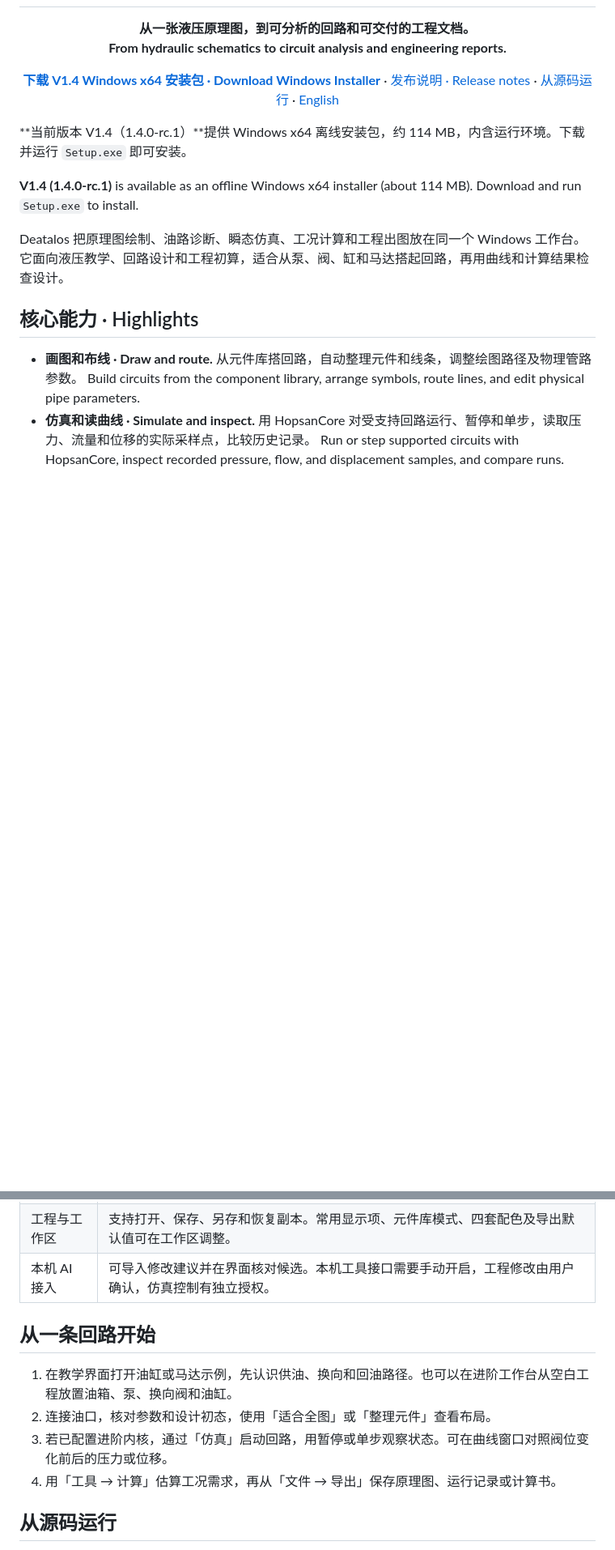
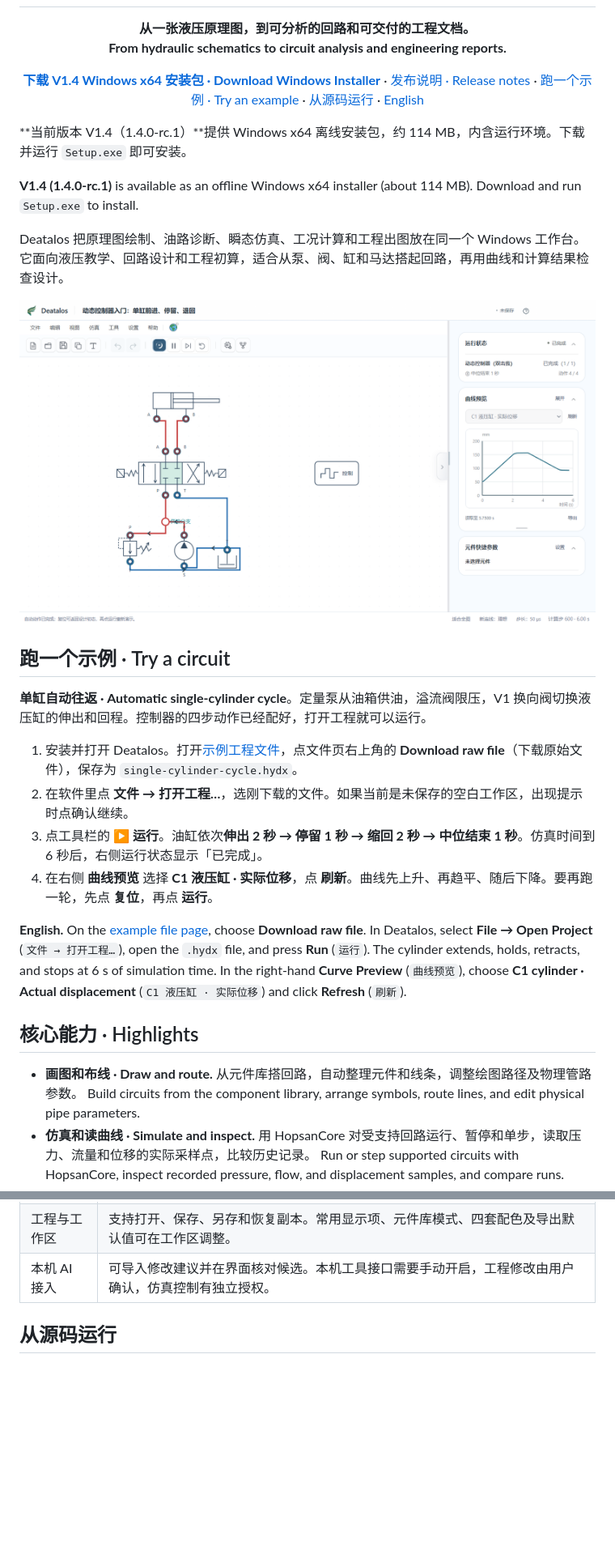
Before and after one commit to bjwjy/Deatalos, a Markdown page: README.md, 2 parts joined by grey strips. Shown at 81% size. Drawn GitHub-style; pictures changed too: docs/images/deatalos-v14-workbench.png (added); blank space fills up the shorter version.

Commit message:
Show the V1.4 workbench and add a runnable circuit example

```diff
--- a/README.md
+++ b/README.md
@@ -9,6 +9,7 @@
 <p align="center">
   <a href="https://github.com/bjwjy/Deatalos/releases/download/v1.4.0-rc.1/Deatalos-1.4.0-rc.1-x64-Setup.exe"><strong>下载 V1.4 Windows x64 安装包 · Download Windows Installer</strong></a>
   · <a href="https://github.com/bjwjy/Deatalos/releases/tag/v1.4.0-rc.1">发布说明 · Release notes</a>
+  · <a href="#quickstart">跑一个示例 · Try an example</a>
   · <a href="#从源码运行">从源码运行</a>
   · <a href="#english">English</a>
 </p>
@@ -18,6 +19,21 @@
 **V1.4 (1.4.0-rc.1)** is available as an offline Windows x64 installer (about 114 MB). Download and run `Setup.exe` to install.
 
 Deatalos 把原理图绘制、油路诊断、瞬态仿真、工况计算和工程出图放在同一个 Windows 工作台。它面向液压教学、回路设计和工程初算，适合从泵、阀、缸和马达搭起回路，再用曲线和计算结果检查设计。
+
+![Deatalos V1.4 实际运行画面：左侧是单缸液压回路，右侧是完成状态和液压缸位移曲线 / Actual V1.4 workbench showing the circuit and cylinder displacement curve](docs/images/deatalos-v14-workbench.png)
+
+<a id="quickstart"></a>
+
+## 跑一个示例 · Try a circuit
+
+**单缸自动往返 · Automatic single-cylinder cycle**。定量泵从油箱供油，溢流阀限压，V1 换向阀切换液压缸的伸出和回程。控制器的四步动作已经配好，打开工程就可以运行。
+
+1. 安装并打开 Deatalos。打开[示例工程文件](examples/single-cylinder-cycle.hydx)，点文件页右上角的 **Download raw file**（下载原始文件），保存为 `single-cylinder-cycle.hydx`。
+2. 在软件里点 **文件 → 打开工程…**，选刚下载的文件。如果当前是未保存的空白工作区，出现提示时点确认继续。
+3. 点工具栏的 **▶ 运行**。油缸依次**伸出 2 秒 → 停留 1 秒 → 缩回 2 秒 → 中位结束 1 秒**。仿真时间到 6 秒后，右侧运行状态显示「已完成」。
+4. 在右侧 **曲线预览** 选择 **C1 液压缸 · 实际位移**，点 **刷新**。曲线先上升、再趋平、随后下降。要再跑一轮，先点 **复位**，再点 **运行**。
+
+**English.** On the [example file page](examples/single-cylinder-cycle.hydx), choose **Download raw file**. In Deatalos, select **File → Open Project** (`文件 → 打开工程…`), open the `.hydx` file, and press **Run** (`运行`). The cylinder extends, holds, retracts, and stops at 6 s of simulation time. In the right-hand **Curve Preview** (`曲线预览`), choose **C1 cylinder · Actual displacement** (`C1 液压缸 · 实际位移`) and click **Refresh** (`刷新`).
 
 ## 核心能力 · Highlights
 
@@ -39,13 +55,6 @@ Deatalos 把原理图绘制、油路诊断、瞬态仿真、工况计算和工
 | 出图与文档 | 原理图可查看整张图纸或放大到回路，编辑标题栏、纸张方向及装订边。默认可导出 PDF、PNG、JPG，SVG 可在设置中启用。另可导出曲线图、CSV 和 Word 计算书。 |
 | 工程与工作区 | 支持打开、保存、另存和恢复副本。常用显示项、元件库模式、四套配色及导出默认值可在工作区调整。 |
 | 本机 AI 接入 | 可导入修改建议并在界面核对候选。本机工具接口需要手动开启，工程修改由用户确认，仿真控制有独立授权。 |
-
-## 从一条回路开始
-
-1. 在教学界面打开油缸或马达示例，先认识供油、换向和回油路径。也可以在进阶工作台从空白工程放置油箱、泵、换向阀和油缸。
-2. 连接油口，核对参数和设计初态，使用「适合全图」或「整理元件」查看布局。
-3. 若已配置进阶内核，通过「仿真」启动回路，用暂停或单步观察状态。可在曲线窗口对照阀位变化前后的压力或位移。
-4. 用「工具 → 计算」估算工况需求，再从「文件 → 导出」保存原理图、运行记录或计算书。
 
 ## 从源码运行
 
```
Also changed, not shown: 1 other file.
